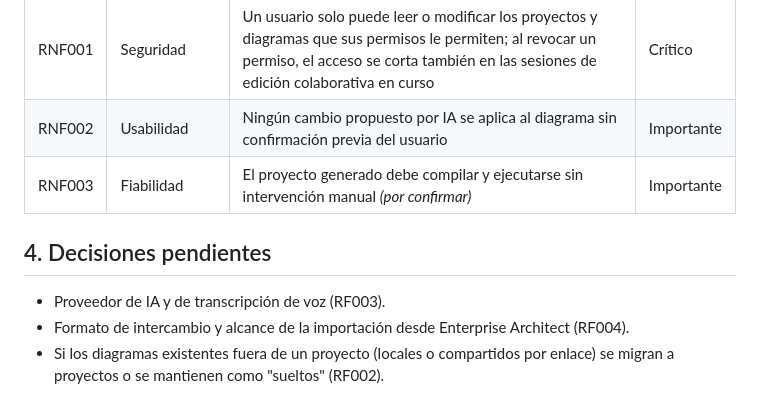
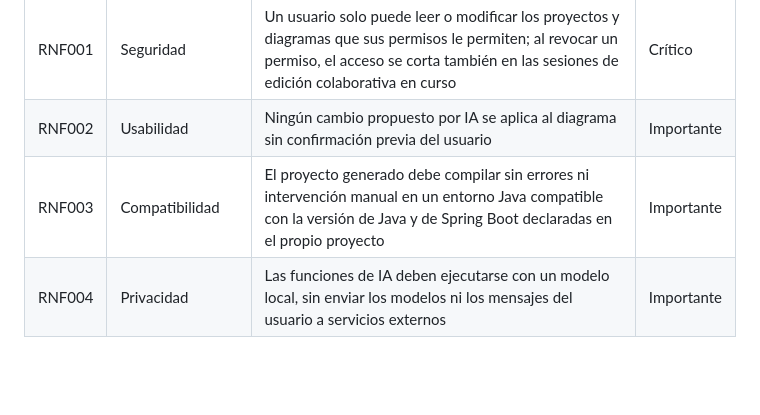
Before and after one commit to rogerrocaarano/ApollonCASE, a Markdown page: docs/requisitos.md, the part around one of its changes. Rendered like a GitHub page; blank space fills up the shorter version.

```diff
--- a/docs/requisitos.md
+++ b/docs/requisitos.md
@@ -35,10 +40,5 @@ ApollonCASE es una herramienta CASE para modelar sistemas de software con diagra
 | --- | --- | --- | --- |
 | RNF001 | Seguridad | Un usuario solo puede leer o modificar los proyectos y diagramas que sus permisos le permiten; al revocar un permiso, el acceso se corta también en las sesiones de edición colaborativa en curso | Crítico |
 | RNF002 | Usabilidad | Ningún cambio propuesto por IA se aplica al diagrama sin confirmación previa del usuario | Importante |
-| RNF003 | Fiabilidad | El proyecto generado debe compilar y ejecutarse sin intervención manual *(por confirmar)* | Importante |
-
-## 4. Decisiones pendientes
-
-- Proveedor de IA y de transcripción de voz (RF003).
-- Formato de intercambio y alcance de la importación desde Enterprise Architect (RF004).
-- Si los diagramas existentes fuera de un proyecto (locales o compartidos por enlace) se migran a proyectos o se mantienen como "sueltos" (RF002).
+| RNF003 | Compatibilidad | El proyecto generado debe compilar sin errores ni intervención manual en un entorno Java compatible con la versión de Java y de Spring Boot declaradas en el propio proyecto | Importante |
+| RNF004 | Privacidad | Las funciones de IA deben ejecutarse con un modelo local, sin enviar los modelos ni los mensajes del usuario a servicios externos | Importante |
```
Also changed, not shown: other parts of docs/requisitos.md (+19 -14 lines), docs/casos-uso.md (added, +180 -0 lines).
